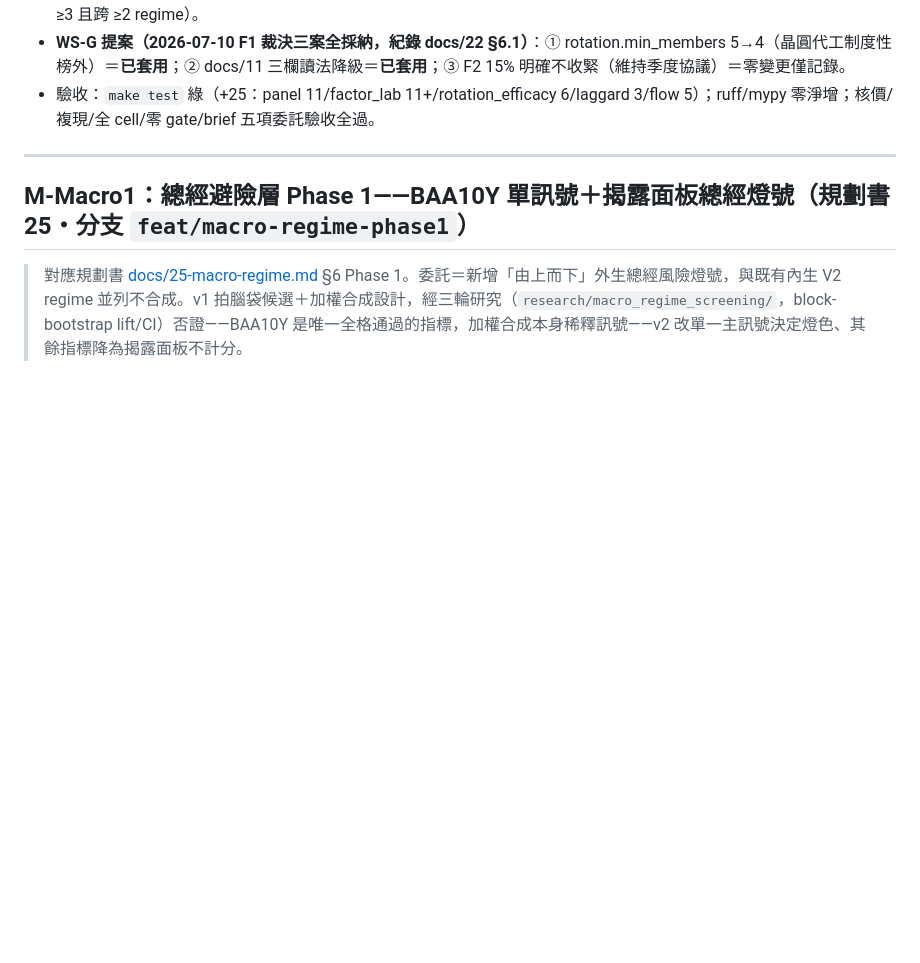
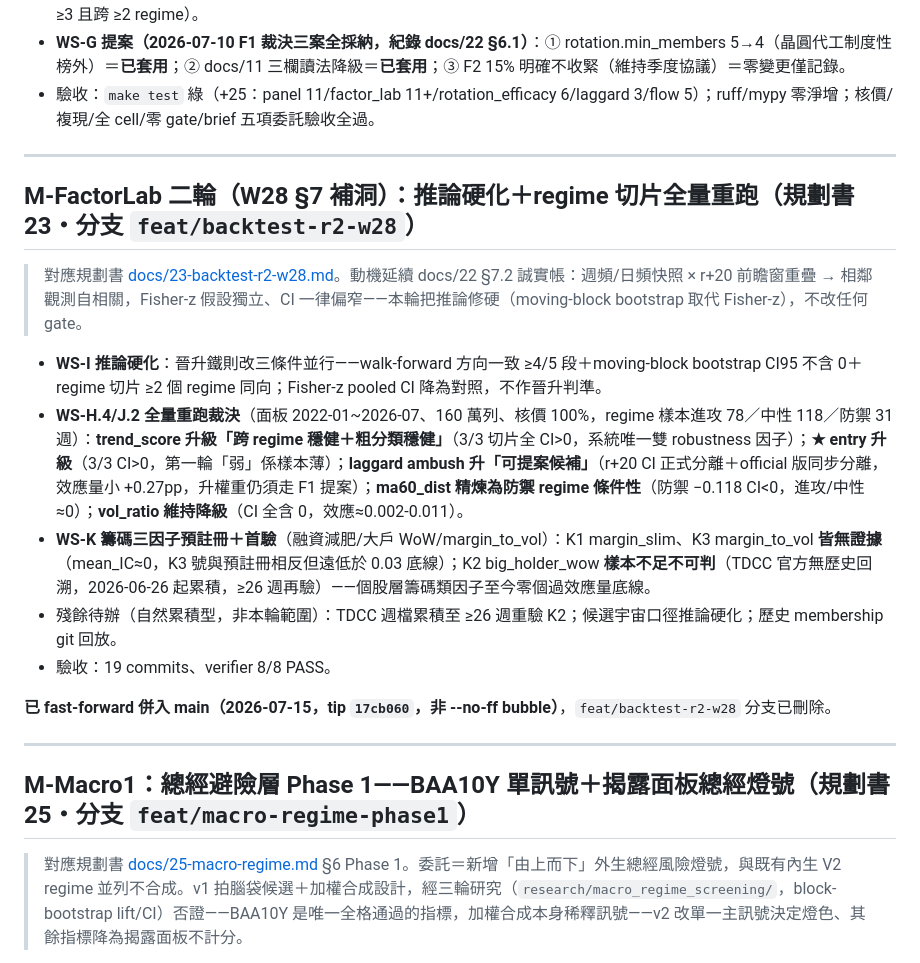
Before and after one commit to chousir/stockpick, a Markdown page: docs/08-milestones.md, the part around the change. Rendered like a GitHub page; blank space fills up the shorter version.

Commit message:
docs(08): 補W28二輪回測milestone條——docs/23推論硬化+regime全量重跑（Gap B）
2026-07-15已fast-forward併入main(17cb060)但docs/08一直沒補對應條目，
memory([[project_backtest_r2_w28]])標記「Gap B未補」超過一個月；本次核對
docs/23內容後補齊，格式比照鄰近M-FactorLab條目。

Co-Authored-By: Claude Sonnet 5 <noreply@anthropic.com>

```diff
--- a/docs/08-milestones.md
+++ b/docs/08-milestones.md
@@ -864,6 +864,20 @@ M-修法7 四子項全完成並 push（分支 `fix/m7-entry-ladder`）：7a 計
 
 ---
 
+## M-FactorLab 二輪（W28 §7 補洞）：推論硬化＋regime 切片全量重跑（規劃書 23・分支 `feat/backtest-r2-w28`）
+
+> 對應規劃書 [docs/23-backtest-r2-w28.md](23-backtest-r2-w28.md)。動機延續 docs/22 §7.2 誠實帳：週頻/日頻快照 × r+20 前瞻窗重疊 → 相鄰觀測自相關，Fisher-z 假設獨立、CI 一律偏窄——本輪把推論修硬（moving-block bootstrap 取代 Fisher-z），不改任何 gate。
+
+- **WS-I 推論硬化**：晉升鐵則改三條件並行——walk-forward 方向一致 ≥4/5 段＋moving-block bootstrap CI95 不含 0＋regime 切片 ≥2 個 regime 同向；Fisher-z pooled CI 降為對照，不作晉升判準。
+- **WS-H.4/J.2 全量重跑裁決**（面板 2022-01~2026-07、160 萬列、核價 100%，regime 樣本進攻 78／中性 118／防禦 31 週）：**trend_score 升級「跨 regime 穩健＋粗分類穩健」**（3/3 切片全 CI>0，系統唯一雙 robustness 因子）；**★ entry 升級**（3/3 CI>0，第一輪「弱」係樣本薄）；**laggard ambush 升「可提案候補」**（r+20 CI 正式分離＋official 版同步分離，效應量小 +0.27pp，升權重仍須走 F1 提案）；**ma60_dist 精煉為防禦 regime 條件性**（防禦 −0.118 CI<0，進攻/中性≈0）；**vol_ratio 維持降級**（CI 全含 0，效應≈0.002-0.011）。
+- **WS-K 籌碼三因子預註冊＋首驗**（融資減肥/大戶 WoW/margin_to_vol）：K1 margin_slim、K3 margin_to_vol **皆無證據**（mean_IC≈0，K3 號與預註冊相反但遠低於 0.03 底線）；K2 big_holder_wow **樣本不足不可判**（TDCC 官方無歷史回溯，2026-06-26 起累積，≥26 週再驗）——個股層籌碼類因子至今零個過效應量底線。
+- 殘餘待辦（自然累積型，非本輪範圍）：TDCC 週檔累積至 ≥26 週重驗 K2；候選宇宙口徑推論硬化；歷史 membership git 回放。
+- 驗收：19 commits、verifier 8/8 PASS。
+
+**已 fast-forward 併入 main（2026-07-15，tip `17cb060`，非 --no-ff bubble）**，`feat/backtest-r2-w28` 分支已刪除。
+
+---
+
 ## M-Macro1：總經避險層 Phase 1——BAA10Y 單訊號＋揭露面板總經燈號（規劃書 25・分支 `feat/macro-regime-phase1`）
 
 > 對應規劃書 [docs/25-macro-regime.md](25-macro-regime.md) §6 Phase 1。委託＝新增「由上而下」外生總經風險燈號，與既有內生 V2 regime 並列不合成。v1 拍腦袋候選＋加權合成設計，經三輪研究（`research/macro_regime_screening/`，block-bootstrap lift/CI）否證——BAA10Y 是唯一全格通過的指標，加權合成本身稀釋訊號——v2 改單一主訊號決定燈色、其餘指標降為揭露面板不計分。
```
